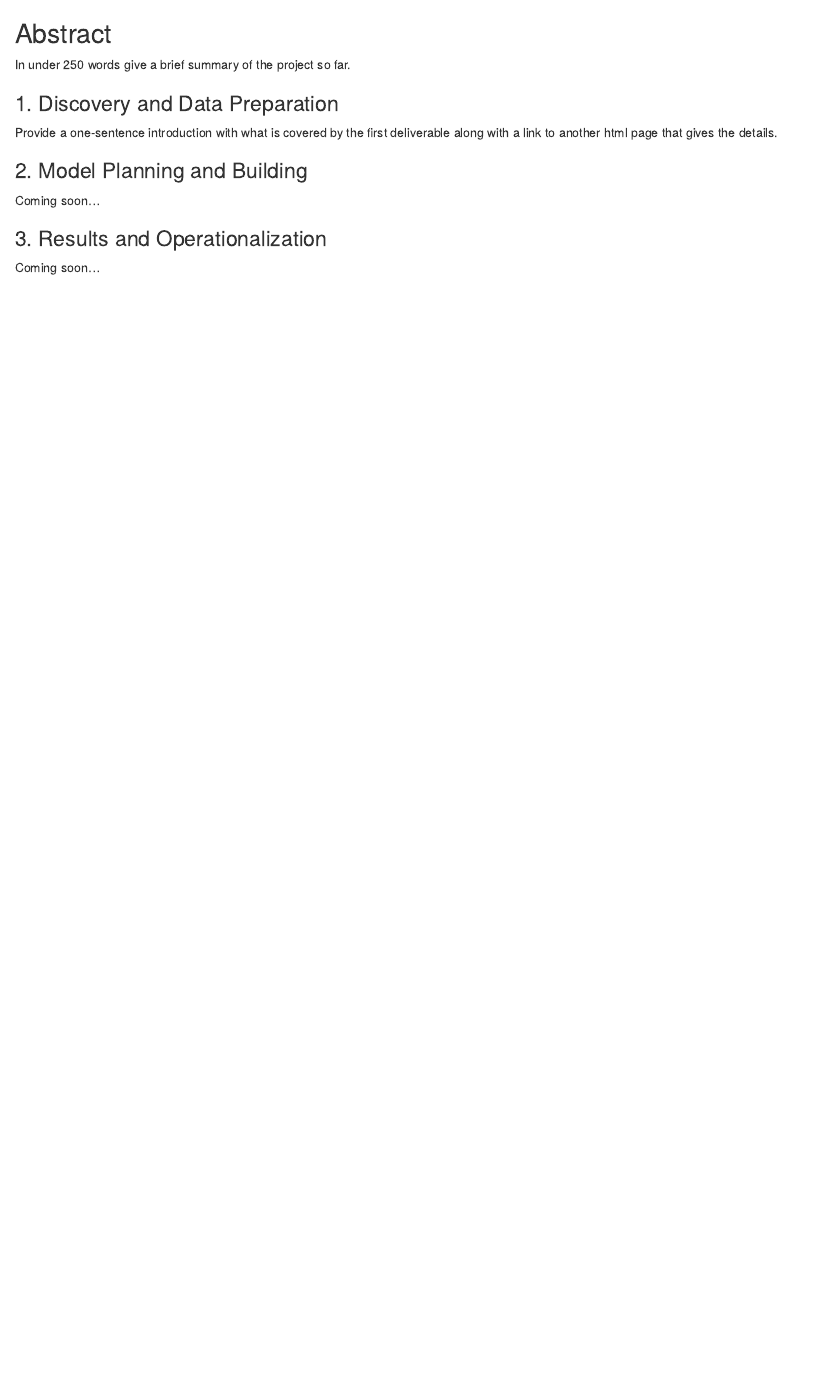
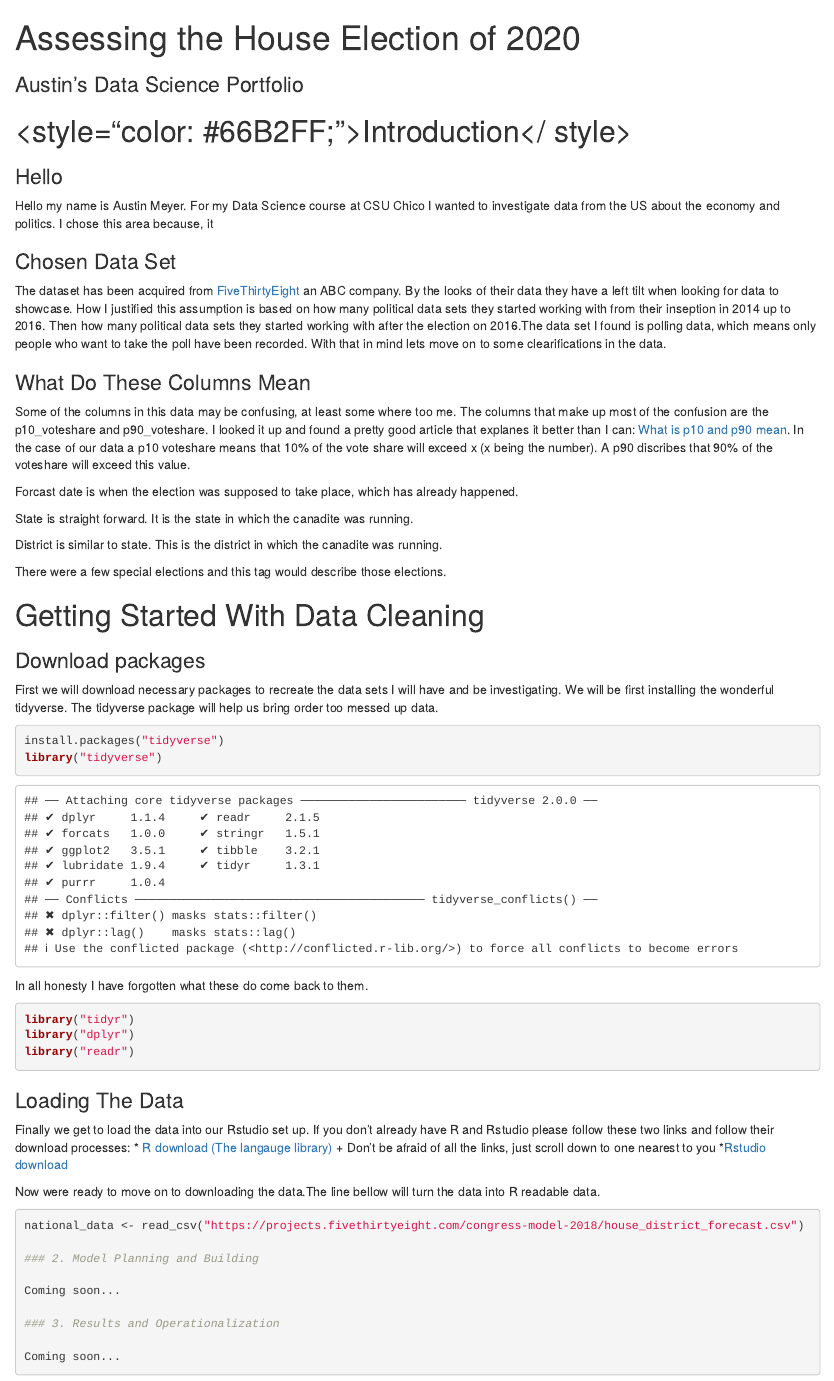
Before and after one commit to introdsci/DataScience-Niyy, an R Markdown document (index.Rmd): the page in a window 1100 px wide, from its top. Rendered offline with R 4.5, knitr and Pandoc, with nearby package versions.

Commit message:
Started cleaning data

````diff
--- a/index.Rmd
+++ b/index.Rmd
@@ -1,18 +1,61 @@
 ---
-title: " " #replace the title with something short and catchy to represent your project
-subtitle: "____'s Data Science Portfolio" #replace blank with your name
+title: "Assessing the House Election of 2020" #replace the title with something short and catchy to represent your project
+subtitle: "Austin's Data Science Portfolio" #replace blank with your name
 output:
   html_document:
     df_print: paged
 ---
 
-## Abstract
+# <style="color: #66B2FF;">Introduction</ style>
 
-In under 250 words give a brief summary of the project so far.
+### Hello
+  Hello my name is Austin Meyer. For my Data Science course at CSU Chico I wanted to investigate data from the US about the economy and politics. I chose this area because, it
 
-### 1. Discovery and Data Preparation
+### Chosen Data Set
+  The dataset has been acquired from [FiveThirtyEight]("https://projects.fivethirtyeight.com/2018-midterm-election-forecast/house/#history") an ABC company. By the looks of their data they have a left tilt when looking for data to showcase. How I justified this assumption is based on how many political data sets they started working with from their inseption in 2014 up to 2016. Then how many political data sets they started working with after the election on 2016.The data set I found is polling data, which means only people who want to take the poll have been recorded. With that in mind lets move on to some clearifications in the data.
 
-Provide a one-sentence introduction with what is covered by the first deliverable along with a link to another html page that gives the details.
+### What Do These Columns Mean
+
+  Some of the columns in this data may be confusing, at least some where too me. The columns that make up most of the confusion are the p10_voteshare and p90_voteshare. I looked it up and found a pretty good article that explanes it better than I can: [What is p10 and p90 mean]("https://blogs.dnvgl.com/software/2016/12/p10-p50-and-p90/"). In the case of our data a p10 voteshare means that 10% of the vote share will exceed x (x being the number). A p90 discribes that 90% of the voteshare will exceed this value.
+
+  Forcast date is when the election was supposed to take place, which has already happened.
+
+  State is straight forward. It is the state in which the canadite was running.
+
+  District is similar to state. This is the district in which the canadite was running.
+
+  There were a few special elections and this tag would describe those elections.
+
+
+# Getting Started With Data Cleaning
+
+### Download packages
+
+  First we will download necessary packages to recreate the data sets I will have and be investigating. We will be first installing the wonderful tidyverse. The tidyverse package will help us bring order too messed up data.
+```{r}
+install.packages("tidyverse")
+library("tidyverse")
+```
+
+
+  In all honesty I have forgotten what these do come back to them.
+```{r}
+library("tidyr")
+library("dplyr")
+library("readr")
+```
+
+
+### Loading The Data
+
+  Finally we get to load the data into our Rstudio set up. If you don't already have R and Rstudio please follow these two links and follow their download processes:
+  * [R download (The langauge library)]("https://cran.r-project.org/mirrors.html")
+    + Don't be afraid of all the links, just scroll down to one nearest to you
+  *[Rstudio download]("https://rstudio.com/products/rstudio/download/#download")
+
+  Now were ready to move on to downloading the data.The line bellow will turn the data into R readable data.
+```{r}
+national_data <- read_csv("https://projects.fivethirtyeight.com/congress-model-2018/house_district_forecast.csv")
 
 ### 2. Model Planning and Building
 
````
